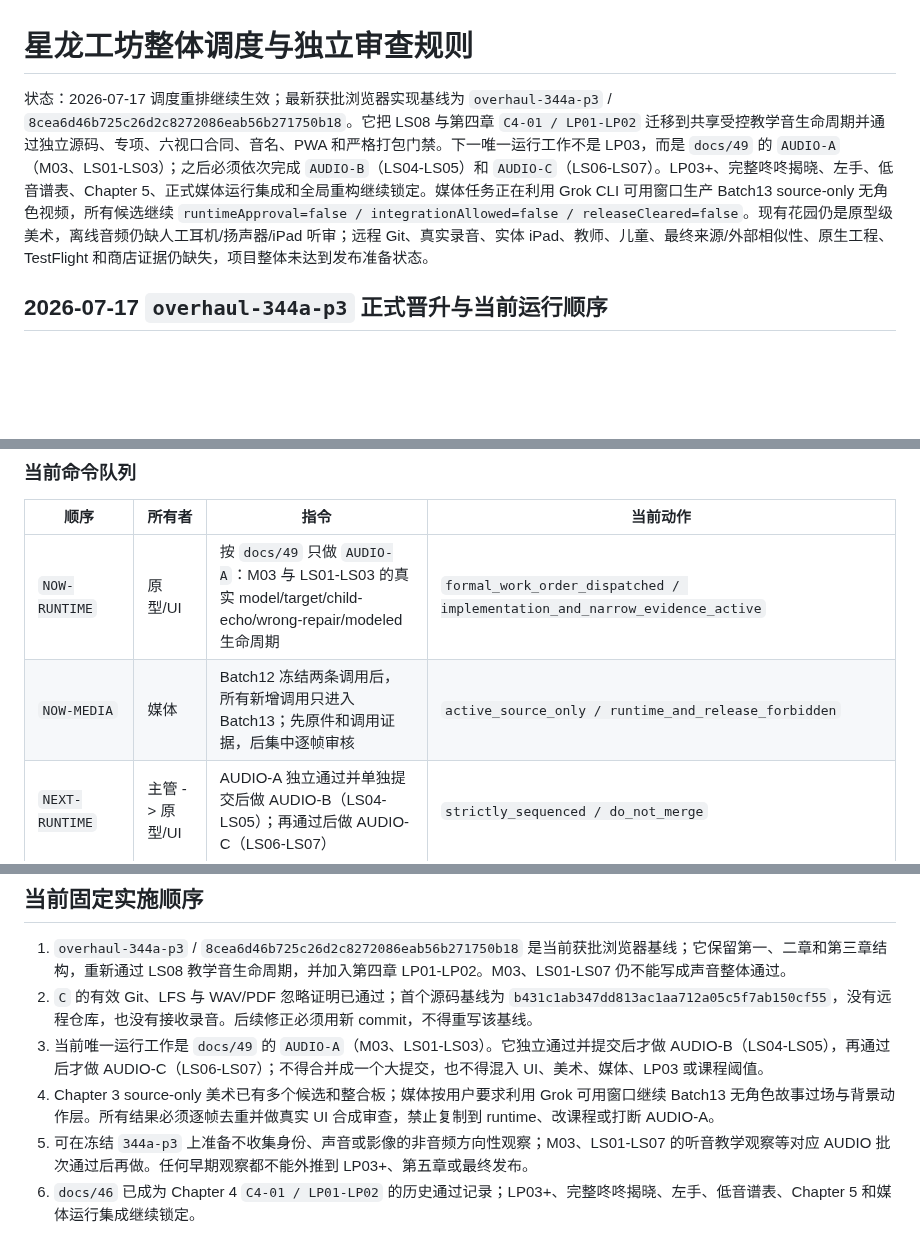
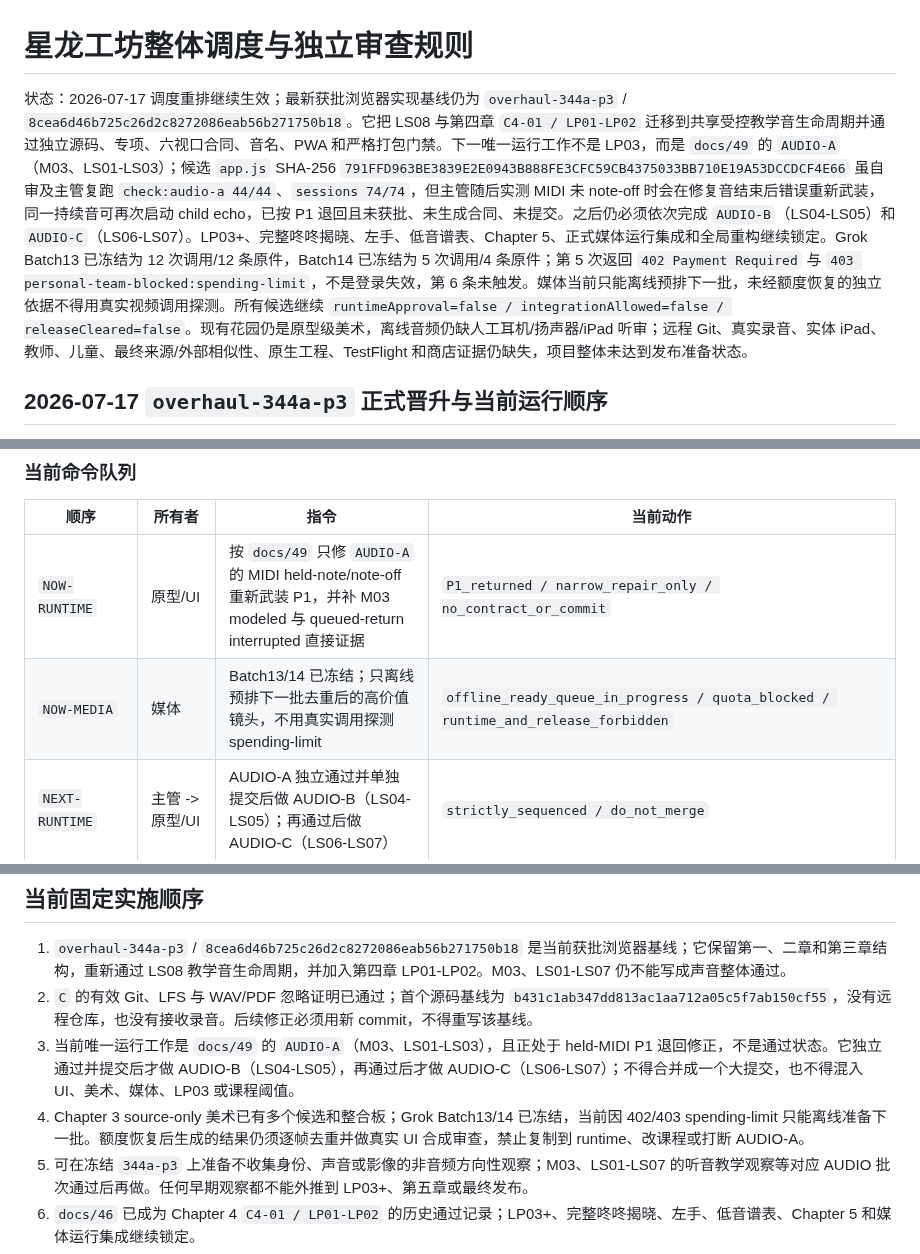
Before and after one commit to linglinghahaha/star-dino-piano, a Markdown page: docs/29_PROJECT_COORDINATION_AND_INDEPENDENT_AUDIT.md, 3 parts joined by grey strips. GitHub-like rendering; blank space fills up the shorter version.

Commit message:
docs: record audio-a midi gate and grok stop

```diff
--- a/docs/29_PROJECT_COORDINATION_AND_INDEPENDENT_AUDIT.md
+++ b/docs/29_PROJECT_COORDINATION_AND_INDEPENDENT_AUDIT.md
@@ -1,6 +1,6 @@
 # 星龙工坊整体调度与独立审查规则
 
-状态：2026-07-17 调度重排继续生效；最新获批浏览器实现基线为 `overhaul-344a-p3` / `8cea6d46b725c26d2c8272086eab56b271750b18`。它把 LS08 与第四章 `C4-01 / LP01-LP02` 迁移到共享受控教学音生命周期并通过独立源码、专项、六视口合同、音名、PWA 和严格打包门禁。下一唯一运行工作不是 LP03，而是 `docs/49` 的 `AUDIO-A`（M03、LS01-LS03）；之后必须依次完成 `AUDIO-B`（LS04-LS05）和 `AUDIO-C`（LS06-LS07）。LP03+、完整咚咚揭晓、左手、低音谱表、Chapter 5、正式媒体运行集成和全局重构继续锁定。媒体任务正在利用 Grok CLI 可用窗口生产 Batch13 source-only 无角色视频，所有候选继续 `runtimeApproval=false / integrationAllowed=false / releaseCleared=false`。现有花园仍是原型级美术，离线音频仍缺人工耳机/扬声器/iPad 听审；远程 Git、真实录音、实体 iPad、教师、儿童、最终来源/外部相似性、原生工程、TestFlight 和商店证据仍缺失，项目整体未达到发布准备状态。
+状态：2026-07-17 调度重排继续生效；最新获批浏览器实现基线仍为 `overhaul-344a-p3` / `8cea6d46b725c26d2c8272086eab56b271750b18`。它把 LS08 与第四章 `C4-01 / LP01-LP02` 迁移到共享受控教学音生命周期并通过独立源码、专项、六视口合同、音名、PWA 和严格打包门禁。下一唯一运行工作不是 LP03，而是 `docs/49` 的 `AUDIO-A`（M03、LS01-LS03）；候选 `app.js` SHA-256 `791FFD963BE3839E2E0943B888FE3CFC59CB4375033BB710E19A53DCCDCF4E66` 虽自审及主管复跑 `check:audio-a 44/44`、`sessions 74/74`，但主管随后实测 MIDI 未 note-off 时会在修复音结束后错误重新武装，同一持续音可再次启动 child echo，已按 P1 退回且未获批、未生成合同、未提交。之后仍必须依次完成 `AUDIO-B`（LS04-LS05）和 `AUDIO-C`（LS06-LS07）。LP03+、完整咚咚揭晓、左手、低音谱表、Chapter 5、正式媒体运行集成和全局重构继续锁定。Grok Batch13 已冻结为 12 次调用/12 条原件，Batch14 已冻结为 5 次调用/4 条原件；第 5 次返回 `402 Payment Required` 与 `403 personal-team-blocked:spending-limit`，不是登录失效，第 6 条未触发。媒体当前只能离线预排下一批，未经额度恢复的独立依据不得用真实视频调用探测。所有候选继续 `runtimeApproval=false / integrationAllowed=false / releaseCleared=false`。现有花园仍是原型级美术，离线音频仍缺人工耳机/扬声器/iPad 听审；远程 Git、真实录音、实体 iPad、教师、儿童、最终来源/外部相似性、原生工程、TestFlight 和商店证据仍缺失，项目整体未达到发布准备状态。
 
 ## 2026-07-17 `overhaul-344a-p3` 正式晋升与当前运行顺序
 
@@ -354,8 +368,8 @@
 
 | 顺序 | 所有者 | 指令 | 当前动作 |
 | --- | --- | --- | --- |
-| `NOW-RUNTIME` | 原型/UI | 按 `docs/49` 只做 `AUDIO-A`：M03 与 LS01-LS03 的真实 model/target/child-echo/wrong-repair/modeled 生命周期 | `formal_work_order_dispatched / implementation_and_narrow_evidence_active` |
-| `NOW-MEDIA` | 媒体 | Batch12 冻结两条调用后，所有新增调用只进入 Batch13；先原件和调用证据，后集中逐帧审核 | `active_source_only / runtime_and_release_forbidden` |
+| `NOW-RUNTIME` | 原型/UI | 按 `docs/49` 只修 `AUDIO-A` 的 MIDI held-note/note-off 重新武装 P1，并补 M03 modeled 与 queued-return interrupted 直接证据 | `P1_returned / narrow_repair_only / no_contract_or_commit` |
+| `NOW-MEDIA` | 媒体 | Batch13/14 已冻结；只离线预排下一批去重后的高价值镜头，不用真实调用探测 spending-limit | `offline_ready_queue_in_progress / quota_blocked / runtime_and_release_forbidden` |
 | `NEXT-RUNTIME` | 主管 -> 原型/UI | AUDIO-A 独立通过并单独提交后做 AUDIO-B（LS04-LS05）；再通过后做 AUDIO-C（LS06-LS07） | `strictly_sequenced / do_not_merge` |
 | `NEXT-LP03` | 主管 -> 原型/UI | 只有 `docs/49` 全课程迁移独立通过后，才按 `docs/47` 实现 LP03 | `runtime_locked / do_not_dispatch` |
 | `NEXT-AUDIO-AUDIT` | 主管 | 现有离线 LS04 包只保持历史通过；等待真人耳机/扬声器/iPad 听审，不能用自动响度与哈希冒充听感 | `offline_package_passed / runtime_forbidden / human_and_ipad_listening_missing` |
@@ -867,8 +881,8 @@ Chapter 3 媒体保护区合同：
 
 1. `overhaul-344a-p3` / `8cea6d46b725c26d2c8272086eab56b271750b18` 是当前获批浏览器基线；它保留第一、二章和第三章结构，重新通过 LS08 教学音生命周期，并加入第四章 LP01-LP02。M03、LS01-LS07 仍不能写成声音整体通过。
 2. `C` 的有效 Git、LFS 与 WAV/PDF 忽略证明已通过；首个源码基线为 `b431c1ab347dd813ac1aa712a05c5f7ab150cf55`，没有远程仓库，也没有接收录音。后续修正必须用新 commit，不得重写该基线。
-3. 当前唯一运行工作是 `docs/49` 的 `AUDIO-A`（M03、LS01-LS03）。它独立通过并提交后才做 AUDIO-B（LS04-LS05），再通过后才做 AUDIO-C（LS06-LS07）；不得合并成一个大提交，也不得混入 UI、美术、媒体、LP03 或课程阈值。
-4. Chapter 3 source-only 美术已有多个候选和整合板；媒体按用户要求利用 Grok 可用窗口继续 Batch13 无角色故事过场与背景动作层。所有结果必须逐帧去重并做真实 UI 合成审查，禁止复制到 runtime、改课程或打断 AUDIO-A。
+3. 当前唯一运行工作是 `docs/49` 的 `AUDIO-A`（M03、LS01-LS03），且正处于 held-MIDI P1 退回修正，不是通过状态。它独立通过并提交后才做 AUDIO-B（LS04-LS05），再通过后才做 AUDIO-C（LS06-LS07）；不得合并成一个大提交，也不得混入 UI、美术、媒体、LP03 或课程阈值。
+4. Chapter 3 source-only 美术已有多个候选和整合板；Grok Batch13/14 已冻结，当前因 402/403 spending-limit 只能离线准备下一批。额度恢复后生成的结果仍须逐帧去重并做真实 UI 合成审查，禁止复制到 runtime、改课程或打断 AUDIO-A。
 5. 可在冻结 `344a-p3` 上准备不收集身份、声音或影像的非音频方向性观察；M03、LS01-LS07 的听音教学观察等对应 AUDIO 批次通过后再做。任何早期观察都不能外推到 LP03+、第五章或最终发布。
 6. `docs/46` 已成为 Chapter 4 `C4-01 / LP01-LP02` 的历史通过记录；LP03+、完整咚咚揭晓、左手、低音谱表、Chapter 5 和媒体运行集成继续锁定。
 7. 所有媒体运行集成都必须逐文件哈希、真实 UI 合成、来源/相似性、教学安全和运行回归分别通过；source-clearance、技术预演或生成成功不能自动变成 runtime approved。
```
Also changed, not shown: other parts of docs/29_PROJECT_COORDINATION_AND_INDEPENDENT_AUDIT.md (+18 -4 lines).
